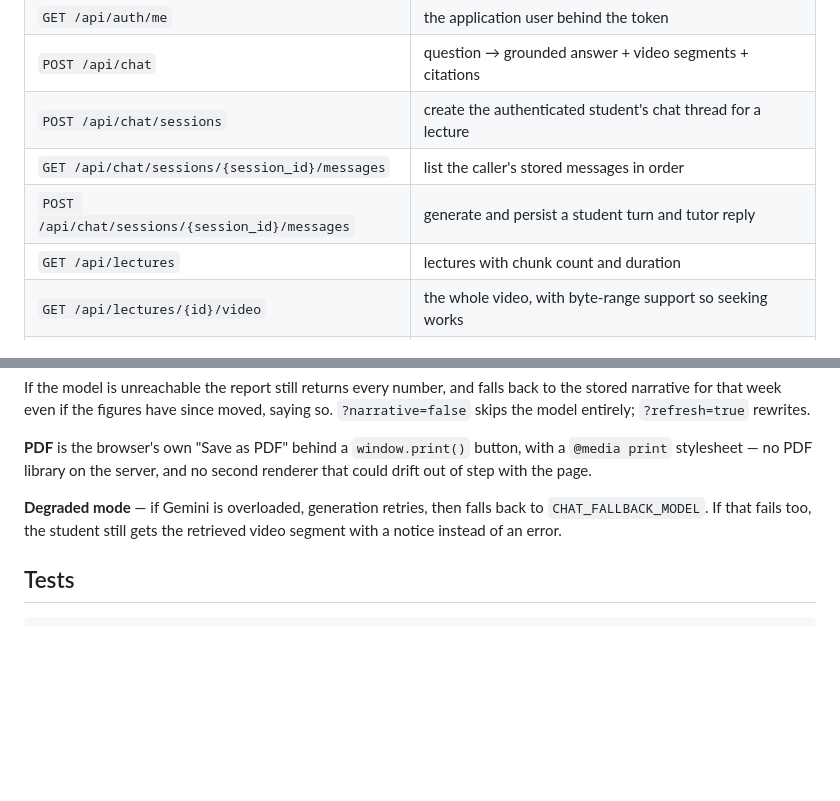
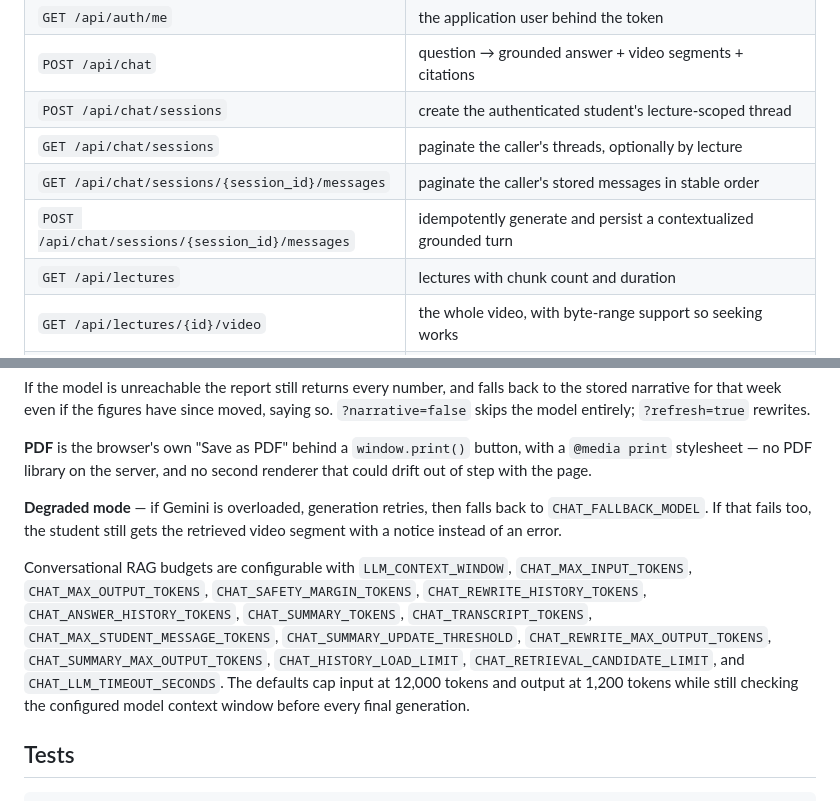
Before and after one commit to tokaM107/Educational-platform---imed, a Markdown page: README.md, 2 parts joined by grey strips. Rendered like a GitHub page; blank space fills up the shorter version.

Commit message:
Update API documentation for chat sessions and messages; enhance configurability of conversational RAG budgets

````diff
--- a/README.md
+++ b/README.md
@@ -264,9 +264,10 @@ only `/health` and the login route are public.
 | `POST /api/auth/password/reset` | check the code, set a new password (public) |
 | `GET /api/auth/me` | the application user behind the token |
 | `POST /api/chat` | question → grounded answer + video segments + citations |
-| `POST /api/chat/sessions` | create the authenticated student's chat thread for a lecture |
-| `GET /api/chat/sessions/{session_id}/messages` | list the caller's stored messages in order |
-| `POST /api/chat/sessions/{session_id}/messages` | generate and persist a student turn and tutor reply |
+| `POST /api/chat/sessions` | create the authenticated student's lecture-scoped thread |
+| `GET /api/chat/sessions` | paginate the caller's threads, optionally by lecture |
+| `GET /api/chat/sessions/{session_id}/messages` | paginate the caller's stored messages in stable order |
+| `POST /api/chat/sessions/{session_id}/messages` | idempotently generate and persist a contextualized grounded turn |
 | `GET /api/lectures` | lectures with chunk count and duration |
 | `GET /api/lectures/{id}/video` | the whole video, with byte-range support so seeking works |
 | `POST /api/events` | record one video event (insert only, deliberately trivial) |
@@ -645,6 +646,17 @@ renderer that could drift out of step with the page.
 back to `CHAT_FALLBACK_MODEL`. If that fails too, the student still gets the
 retrieved video segment with a notice instead of an error.
 
+Conversational RAG budgets are configurable with `LLM_CONTEXT_WINDOW`,
+`CHAT_MAX_INPUT_TOKENS`, `CHAT_MAX_OUTPUT_TOKENS`,
+`CHAT_SAFETY_MARGIN_TOKENS`, `CHAT_REWRITE_HISTORY_TOKENS`,
+`CHAT_ANSWER_HISTORY_TOKENS`, `CHAT_SUMMARY_TOKENS`,
+`CHAT_TRANSCRIPT_TOKENS`, `CHAT_MAX_STUDENT_MESSAGE_TOKENS`,
+`CHAT_SUMMARY_UPDATE_THRESHOLD`, `CHAT_REWRITE_MAX_OUTPUT_TOKENS`,
+`CHAT_SUMMARY_MAX_OUTPUT_TOKENS`, `CHAT_HISTORY_LOAD_LIMIT`,
+`CHAT_RETRIEVAL_CANDIDATE_LIMIT`, and `CHAT_LLM_TIMEOUT_SECONDS`.
+The defaults cap input at 12,000 tokens and output at 1,200 tokens while still
+checking the configured model context window before every final generation.
+
 ## Tests
 
 ```bash
````
